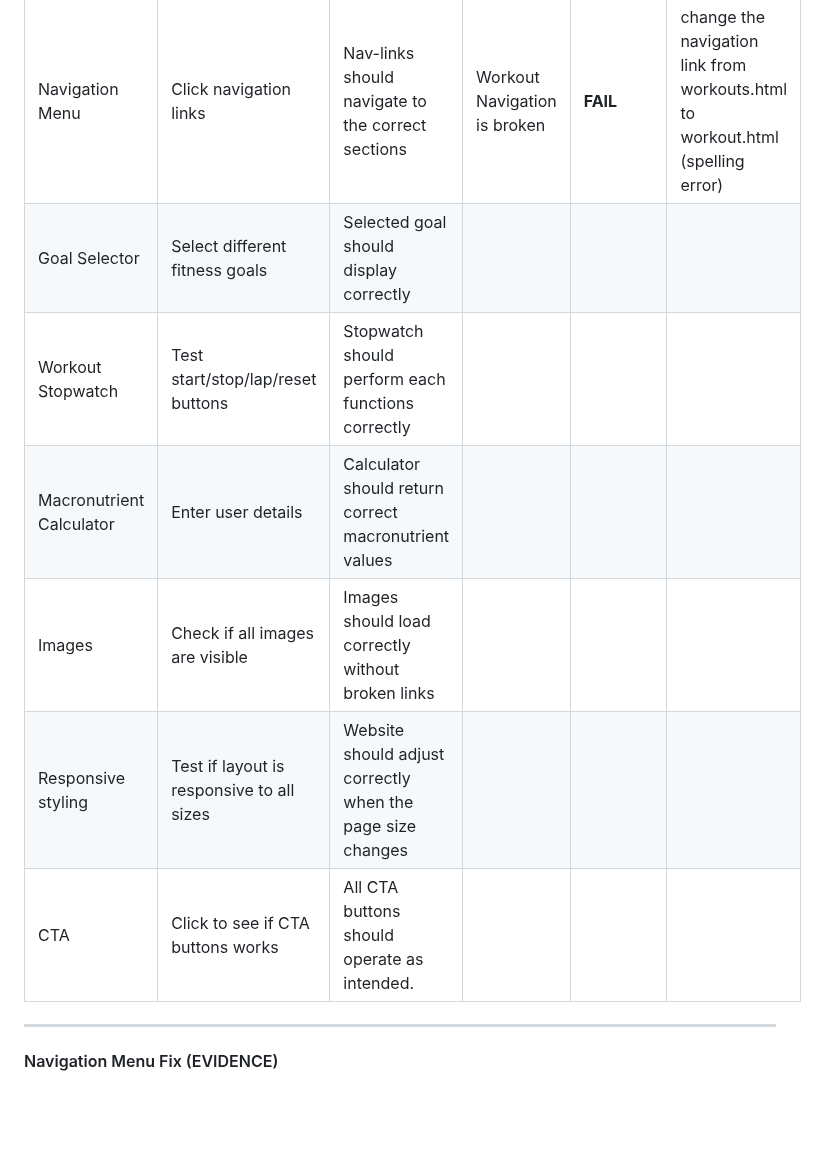
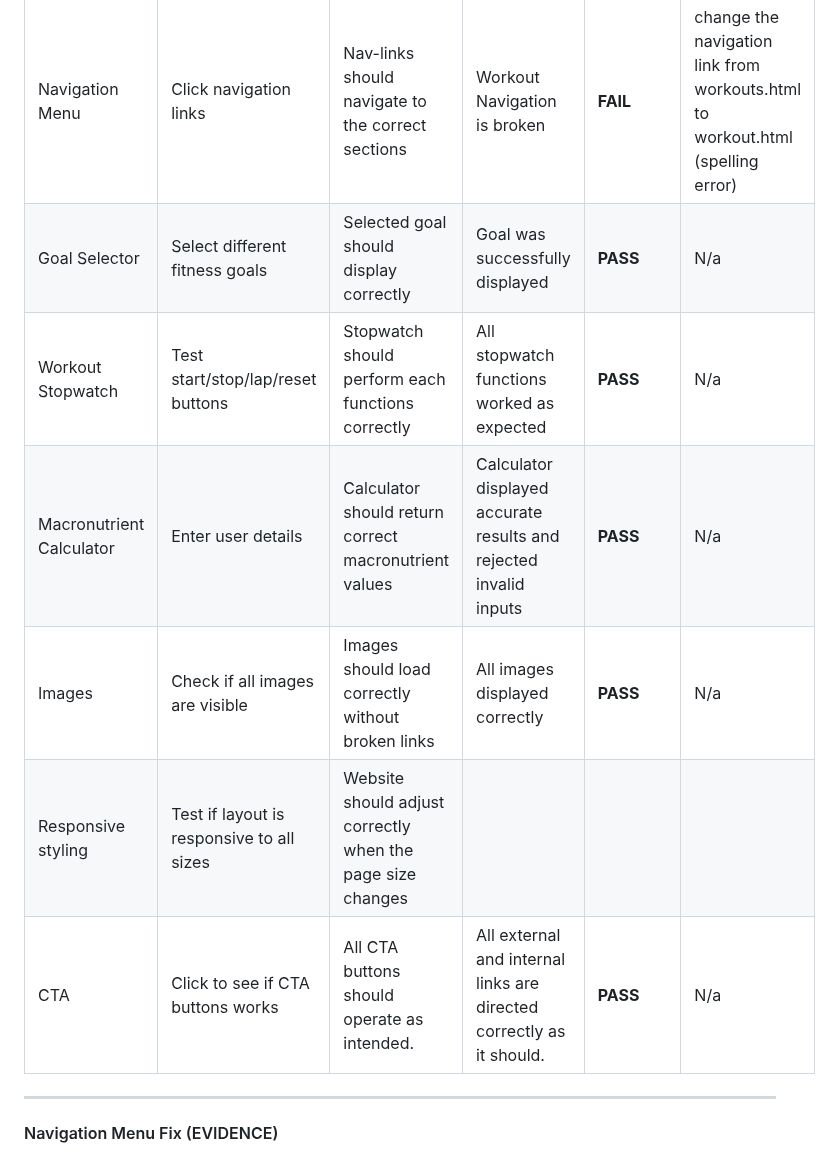
Before and after one commit to thanushsutharsan/fitforge-fitness-app, a Markdown page: README.md, the part around the change. Drawn GitHub-style; blank space fills up the shorter version.

Commit message:
docs: update development testing table to README.md

```diff
--- a/README.md
+++ b/README.md
@@ -316,12 +316,12 @@ Both manual and automated testing methods were used throughout the development a
 | Feature Tested | Testing Procedure | Expected Results | Actual Result | Pass/Fail | Solution |
 | -------------- | ------------------| ---------------- | ------------- |---------- | -------- |
 | Navigation Menu | Click navigation links | Nav-links should navigate to the correct sections | Workout Navigation is broken | **FAIL** | change the navigation link from workouts.html to workout.html (spelling error)
-| Goal Selector | Select different fitness goals | Selected goal should display correctly |
-| Workout Stopwatch | Test start/stop/lap/reset buttons | Stopwatch should perform each functions correctly |
-| Macronutrient Calculator | Enter user details | Calculator should return correct macronutrient values |
-| Images | Check if all images are visible | Images should load correctly without broken links |
+| Goal Selector | Select different fitness goals | Selected goal should display correctly | Goal was successfully displayed | **PASS** |  N/a |
+| Workout Stopwatch | Test start/stop/lap/reset buttons | Stopwatch should perform each functions correctly | All stopwatch functions worked as expected | **PASS** |  N/a |
+| Macronutrient Calculator | Enter user details | Calculator should return correct macronutrient values | Calculator displayed accurate results and rejected invalid inputs | **PASS** |  N/a |
+| Images | Check if all images are visible | Images should load correctly without broken links | All images displayed correctly | **PASS** |  N/a |
 | Responsive styling | Test if layout is responsive to all sizes | Website should adjust correctly when the page size changes |
-| CTA | Click to see if CTA buttons works  | All CTA buttons should operate as intended. |
+| CTA | Click to see if CTA buttons works  | All CTA buttons should operate as intended. | All external and internal links are directed correctly as it should. | **PASS** |  N/a |
 
 ---
 #### Navigation Menu Fix (EVIDENCE)
```
